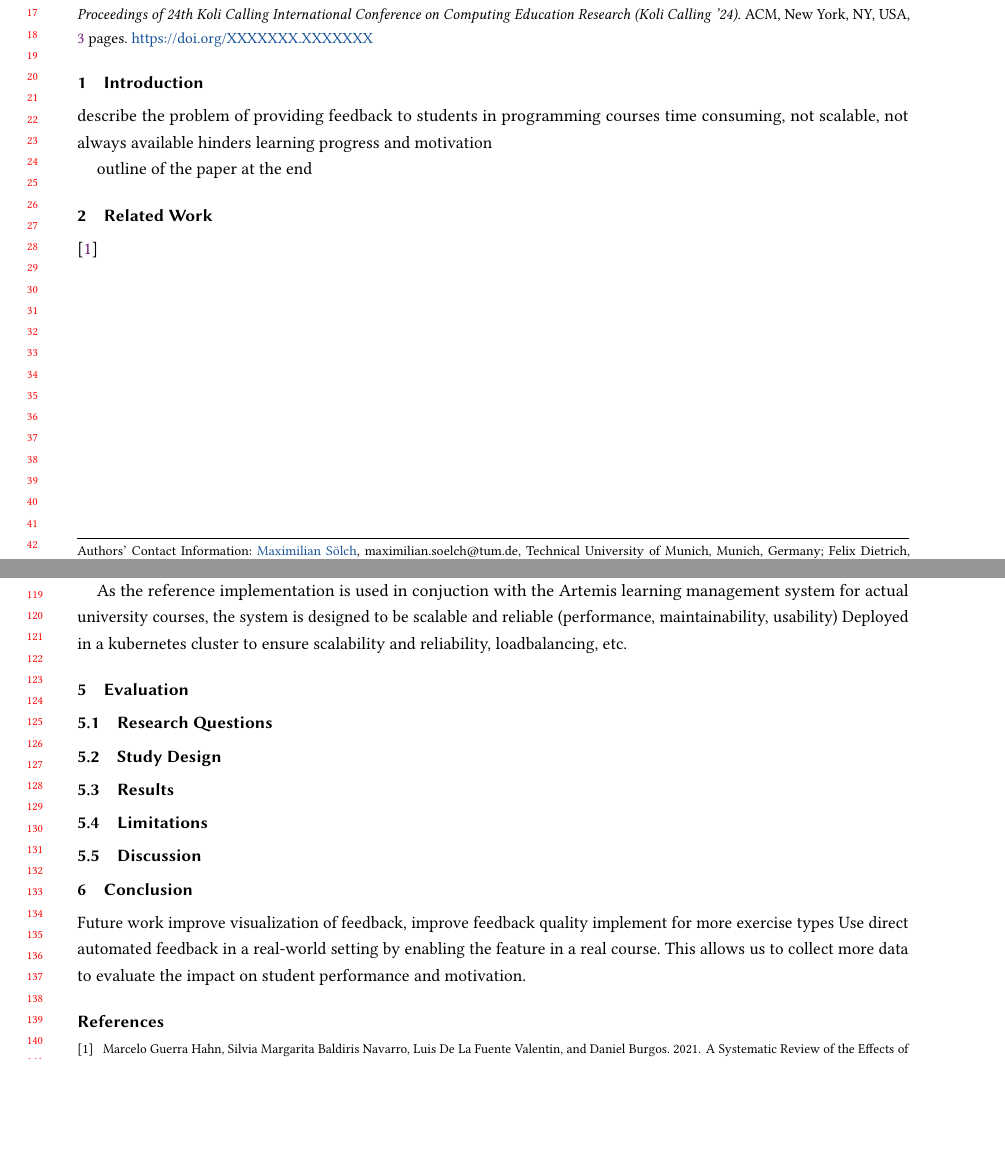
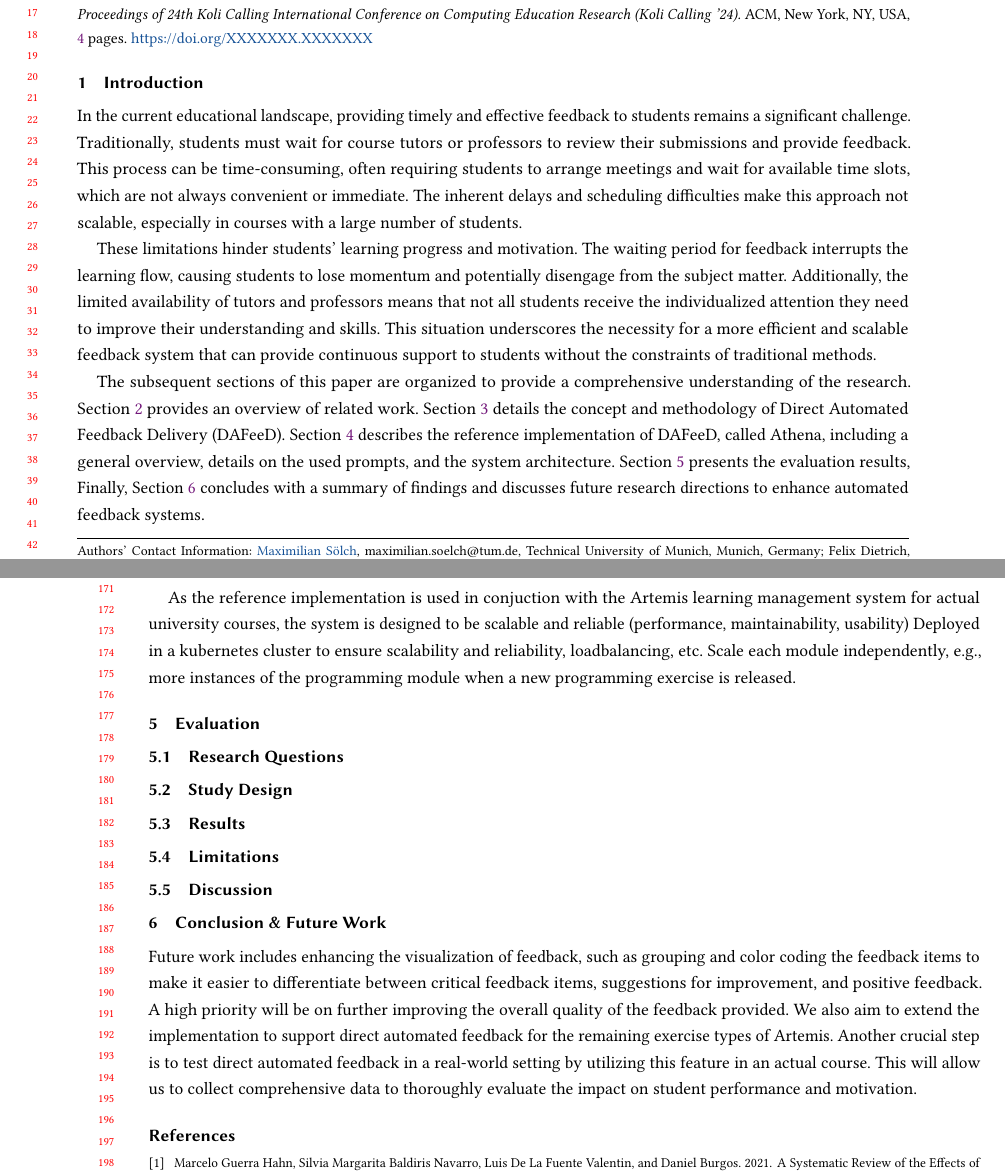
Before and after one commit to maximiliansoelch/2024-paper-athena, a LaTeX paper (main.tex): two parts of pages 1 and 3 of 3 before the commit and two parts of pages 1 and 4 of 4 after it, joined at a grey line, cut so that both start at the same text, the shorter picture padded with empty space. Compiled offline with pdfLaTeX.

Commit message:
Add first sentences to introduction, add an outline, add first ideas for future work to conclusion

```diff
--- a/main.tex
+++ b/main.tex
@@ -47,7 +47,9 @@
 %%
 \documentclass[manuscript,screen,review]{acmart}
 
+\usepackage{caption}
 \usepackage[utf8]{inputenc}
+\usepackage[capitalize, noabbrev]{cleveref}
 
 %%
 %% \BibTeX command to typeset BibTeX logo in the docs
@@ -213,12 +215,34 @@
 
 \section{Introduction} % 1 page
 
-describe the problem of providing feedback to students in programming courses
-time consuming, not scalable, not always available
-hinders learning progress and motivation %todo: reference for this!
+% problem
+% time consuming, not scalable, not always available
+% hinders learning progress and motivation %todo: reference for this!
+
+% todo: reference for this!
+In the current educational landscape, providing timely and effective feedback to students remains a significant challenge.
+Traditionally, students must wait for course tutors or professors to review their submissions and provide feedback.
+This process can be time-consuming, often requiring students to arrange meetings and wait for available time slots, which are not always convenient or immediate.
+The inherent delays and scheduling difficulties make this approach not scalable, especially in courses with a large number of students.
+
+% todo: reference for this!
+These limitations hinder students' learning progress and motivation.
+The waiting period for feedback interrupts the learning flow, causing students to lose momentum and potentially disengage from the subject matter.
+%todo: reference for this!
+Additionally, the limited availability of tutors and professors means that not all students receive the individualized attention they need to improve their understanding and skills.
+This situation underscores the necessity for a more efficient and scalable feedback system that can provide continuous support to students without the constraints of traditional methods.
 
 
+% Objectives
 
-outline of the paper at the end
 
+%Outline
+The subsequent sections of this paper are organized to provide a comprehensive understanding of the research.
+\cref{sec:related-work} provides an overview of related work.
+\cref{sec:approach:DAFeeD} details the concept and methodology of Direct Automated Feedback Delivery (DAFeeD).
+\cref{sec:reference-implementation} describes the reference implementation of DAFeeD, called Athena, including a general overview, details on the used prompts, and the system architecture.
+\cref{sec:evaluation} presents the evaluation results, %todo: add results
+Finally, \cref{sec:conclusion} concludes with a summary of findings and discusses future research directions to enhance automated feedback systems.
+
+\newpage
 \section{Related Work} % 2 page
@@ -283,9 +314,10 @@ Can be simply modified to use open-source models like Llama or Mistral either se
 
 As the reference implementation is used in conjuction with the Artemis learning management system for actual university courses, the system is designed to be scalable and reliable (performance, maintainability, usability)
 Deployed in a kubernetes cluster to ensure scalability and reliability, loadbalancing, etc.
-
+Scale each module independently, e.g., more instances of the programming module when a new programming exercise is released.
 
 \section{Evaluation} % 5 pages
+\label{sec:evaluation}
 
 \subsection{Research Questions}
 
@@ -298,13 +330,16 @@ Deployed in a kubernetes cluster to ensure scalability and reliability, loadbala
 \subsection{Discussion}
 
 
-\section{Conclusion} % 1 page
+\section{Conclusion \& Future Work} % 1 page
+\label{sec:conclusion}
 
-Future work
-improve visualization of feedback, improve feedback quality
-implement for more exercise types
-Use direct automated feedback in a real-world setting by enabling the feature in a real course.
-This allows us to collect more data to evaluate the impact on student performance and motivation.
+%future work
+%
+Future work includes enhancing the visualization of feedback, such as grouping and color coding the feedback items to make it easier to differentiate between critical feedback items, suggestions for improvement, and positive feedback.
+A high priority will be on further improving the overall quality of the feedback provided.
+We also aim to extend the implementation to support direct automated feedback for the remaining exercise types of Artemis.
+Another crucial step is to test direct automated feedback in a real-world setting by utilizing this feature in an actual course.
+This will allow us to collect comprehensive data to thoroughly evaluate the impact on student performance and motivation.
 
 
 %%
```
Also changed, not shown: main.pdf, main.tex (13 more changed lines).
